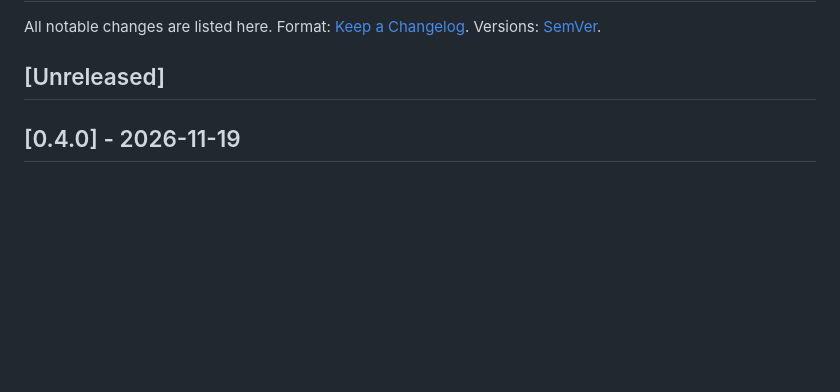
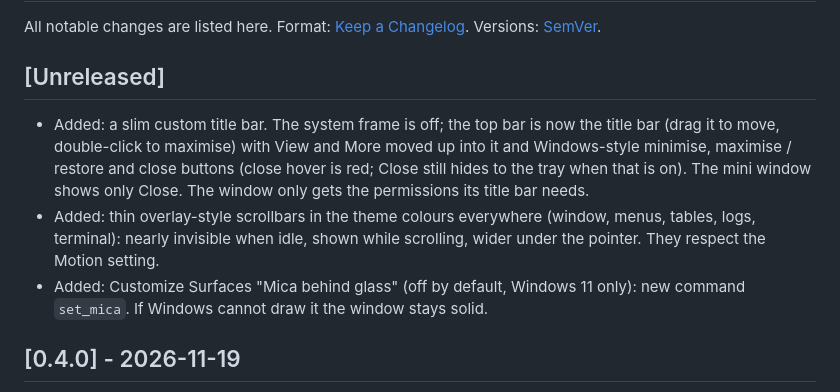
Before and after one commit to T3rM1nAt0-R/xero-systems-monitor, a Markdown page: CHANGELOG.md, the part around the change. GitHub-like rendering; blank space fills up the shorter version.

```diff
--- a/CHANGELOG.md
+++ b/CHANGELOG.md
@@ -3,6 +3,10 @@
 All notable changes are listed here. Format: [Keep a Changelog](https://keepachangelog.com/en/1.1.0/). Versions: [SemVer](https://semver.org/).
 
 ## [Unreleased]
+
+- Added: a slim custom title bar. The system frame is off; the top bar is now the title bar (drag it to move, double-click to maximise) with View and More moved up into it and Windows-style minimise, maximise / restore and close buttons (close hover is red; Close still hides to the tray when that is on). The mini window shows only Close. The window only gets the permissions its title bar needs.
+- Added: thin overlay-style scrollbars in the theme colours everywhere (window, menus, tables, logs, terminal): nearly invisible when idle, shown while scrolling, wider under the pointer. They respect the Motion setting.
+- Added: Customize Surfaces "Mica behind glass" (off by default, Windows 11 only): new command `set_mica`. If Windows cannot draw it the window stays solid.
 
 ## [0.4.0] - 2026-11-19
 
```
Also changed, not shown: README.md (+3 -1 lines), docs/window-api.md (+1 -0 lines), docs/screenshots/titlebar.png (added), 16 other files.
